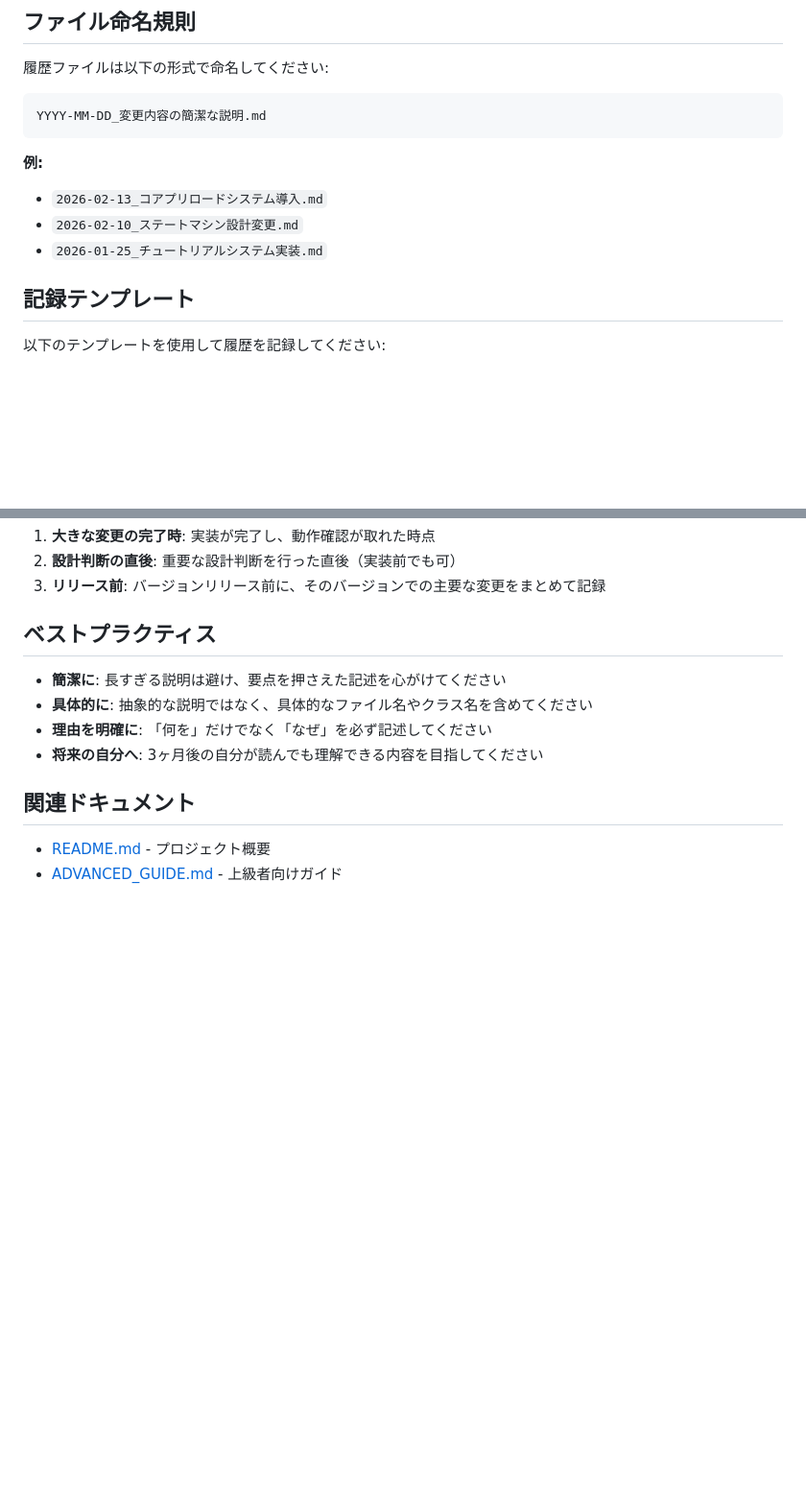
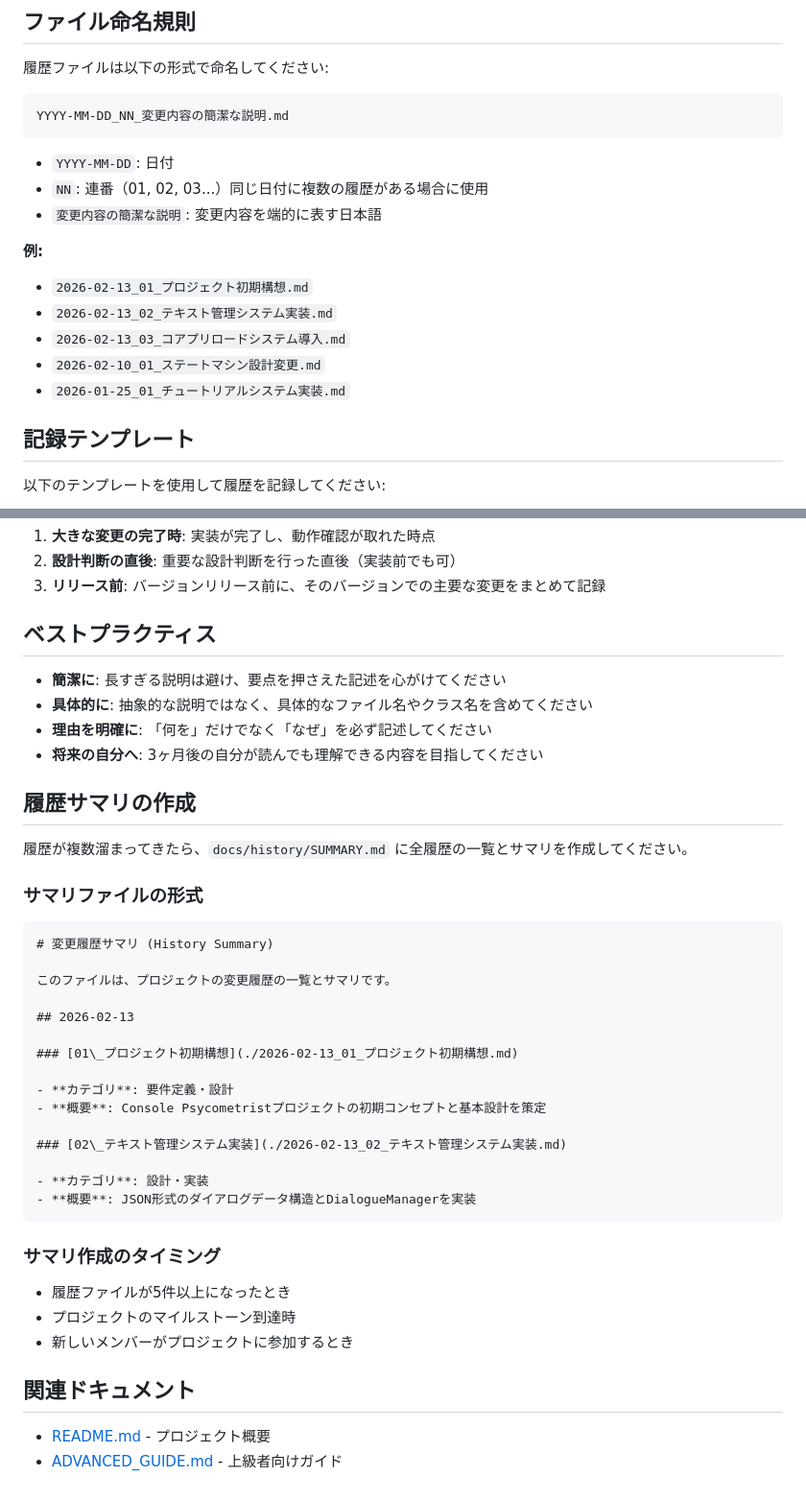
Before and after one commit to kouheyHEY/_GameTemplate, a Markdown page: docs/guide/HISTORY_GUIDE.md, 2 parts joined by grey strips. Shown at 96% size. Drawn GitHub-style; blank space fills up the shorter version.

Commit message:
履歴作成のガイド追加

````diff
--- a/docs/guide/HISTORY_GUIDE.md
+++ b/docs/guide/HISTORY_GUIDE.md
@@ -18,14 +18,20 @@
 履歴ファイルは以下の形式で命名してください:
 
 ```
-YYYY-MM-DD_変更内容の簡潔な説明.md
+YYYY-MM-DD_NN_変更内容の簡潔な説明.md
 ```
+
+- `YYYY-MM-DD`: 日付
+- `NN`: 連番（01, 02, 03...）同じ日付に複数の履歴がある場合に使用
+- `変更内容の簡潔な説明`: 変更内容を端的に表す日本語
 
 **例:**
 
-- `2026-02-13_コアプリロードシステム導入.md`
-- `2026-02-10_ステートマシン設計変更.md`
-- `2026-01-25_チュートリアルシステム実装.md`
+- `2026-02-13_01_プロジェクト初期構想.md`
+- `2026-02-13_02_テキスト管理システム実装.md`
+- `2026-02-13_03_コアプリロードシステム導入.md`
+- `2026-02-10_01_ステートマシン設計変更.md`
+- `2026-01-25_01_チュートリアルシステム実装.md`
 
 ## 記録テンプレート
 
@@ -129,6 +135,36 @@ YYYY-MM-DD_変更内容の簡潔な説明.md
 - **理由を明確に**: 「何を」だけでなく「なぜ」を必ず記述してください
 - **将来の自分へ**: 3ヶ月後の自分が読んでも理解できる内容を目指してください
 
+## 履歴サマリの作成
+
+履歴が複数溜まってきたら、`docs/history/SUMMARY.md` に全履歴の一覧とサマリを作成してください。
+
+### サマリファイルの形式
+
+```markdown
+# 変更履歴サマリ (History Summary)
+
+このファイルは、プロジェクトの変更履歴の一覧とサマリです。
+
+## 2026-02-13
+
+### [01\_プロジェクト初期構想](./2026-02-13_01_プロジェクト初期構想.md)
+
+- **カテゴリ**: 要件定義・設計
+- **概要**: Console Psycometristプロジェクトの初期コンセプトと基本設計を策定
+
+### [02\_テキスト管理システム実装](./2026-02-13_02_テキスト管理システム実装.md)
+
+- **カテゴリ**: 設計・実装
+- **概要**: JSON形式のダイアログデータ構造とDialogueManagerを実装
+```
+
+### サマリ作成のタイミング
+
+- 履歴ファイルが5件以上になったとき
+- プロジェクトのマイルストーン到達時
+- 新しいメンバーがプロジェクトに参加するとき
+
 ## 関連ドキュメント
 
 - [README.md](../../README.md) - プロジェクト概要
````
Also changed, not shown: docs/template/YYYY-MM-DD_exp_template.md (renamed from docs/history/2026-02-13_コアプリロードシステム導入.md).
